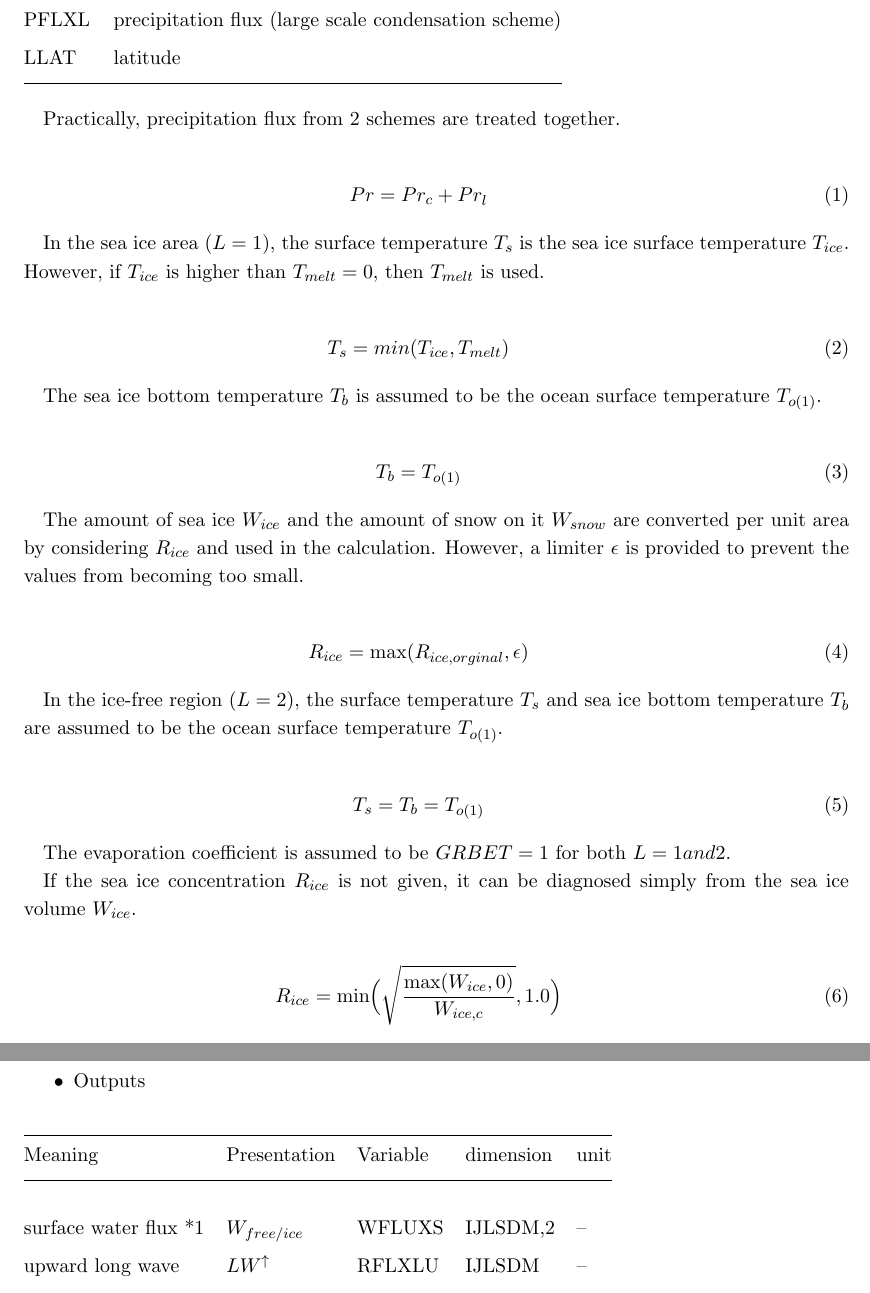
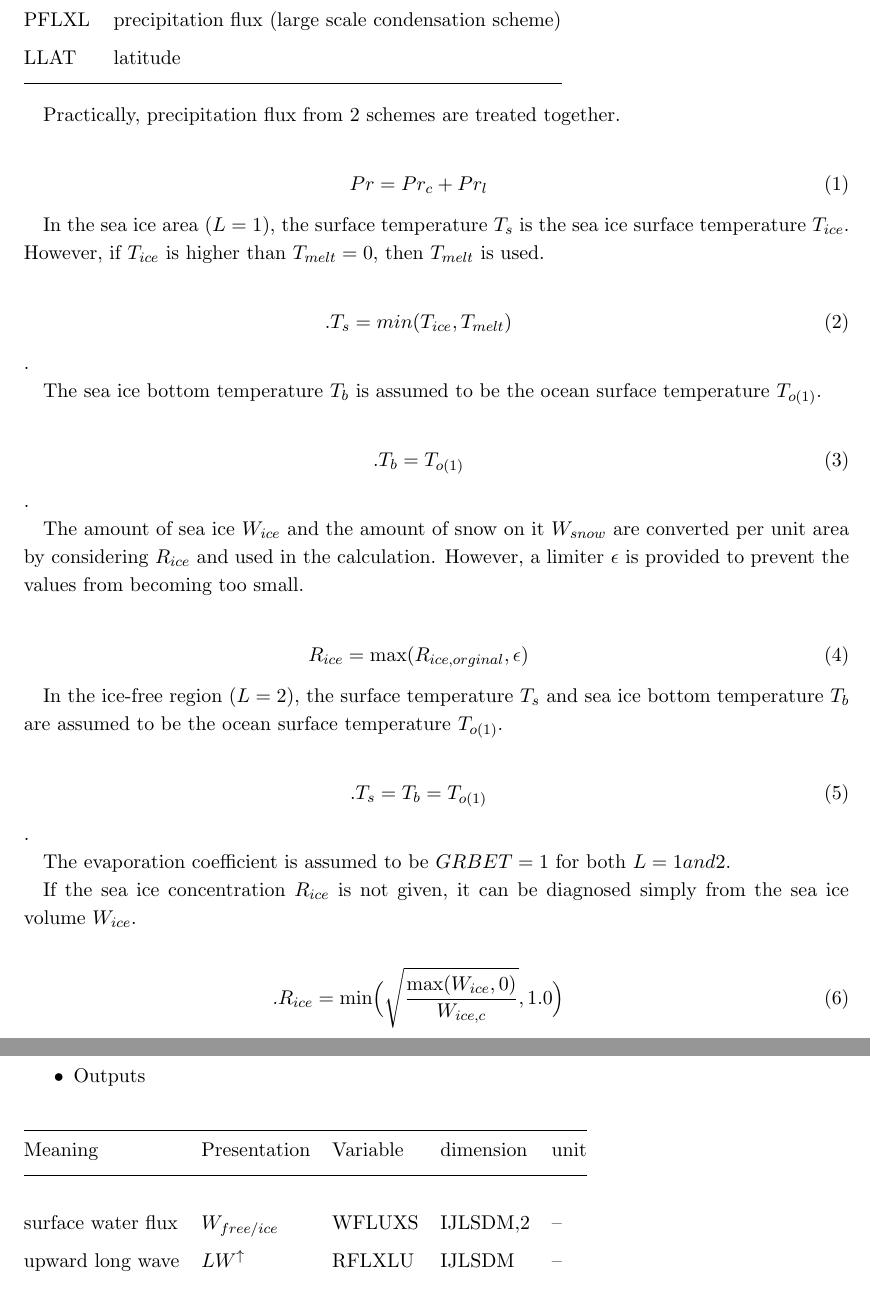
Before and after one commit to MIROC-DOC/model_description, a LaTeX document (convert/agcm.tex, which reads draft/p-sfc.tex): two parts of pages 4 and 15 of 18, joined at a grey line, cut so that both start at the same text. Compiled offline with pLaTeX and dvipdfmx.

Commit message:
converted to pdf

```diff
--- a/draft/p-sfc.tex
+++ b/draft/p-sfc.tex
@@ -210,16 +210,16 @@ In the sea ice area (\(L=1\)), the surface temperature \(T_s\) is the
 sea ice surface temperature \(T_{ice}\). However, if \(T_{ice}\) is
 higher than \(T_{melt}=0\), then \(T_{melt}\) is used.
 
-\begin{eqnarray}
+\begin{eqnarray}.
     T_s = min(T_{ice},T_{melt})
-\end{eqnarray}
+\end{eqnarray}.
 
 The sea ice bottom temperature \(T_b\) is assumed to be the ocean
 surface temperature \(T_{o(1)}\).
 
-\begin{eqnarray}
+\begin{eqnarray}.
     T_b = T_{o(1)}
-\end{eqnarray}
+\end{eqnarray}.
 
 The amount of sea ice \(W_{ice}\) and the amount of snow on it
 \(W_{snow}\) are converted per unit area by considering \(R_{ice}\) and
@@ -234,9 +234,9 @@ In the ice-free region (\(L=2\)), the surface temperature \(T_s\) and
 sea ice bottom temperature \(T_b\) are assumed to be the ocean surface
 temperature \(T_{o(1)}\).
 
-\begin{eqnarray}
+\begin{eqnarray}.
     T_s = T_b = T_{o(1)}
-\end{eqnarray}
+\end{eqnarray}.
 
 The evaporation coefficient is assumed to be \(GRBET=1\) for both
 \(L=1 and 2\).
@@ -244,9 +244,9 @@ The evaporation coefficient is assumed to be \(GRBET=1\) for both
 If the sea ice concentration \(R_{ice}\) is not given, it can be
 diagnosed simply from the sea ice volume \(W_{ice}\).
 
-\begin{eqnarray}
+\begin{eqnarray}.
 R_{ice} = \mathrm{min}\Big(\sqrt{\frac{\mathrm{max}(W_{ice},0)}{W_{ice,c}}},1.0\Big)
-\end{eqnarray}
+\end{eqnarray}.
 
 The standard gives the amount of sea ice per area as
 \(W_{ice,c}=300 \mathrm{[kg/m^2]}\).
@@ -1013,7 +1013,7 @@ meaning.
 Meaning & Presentation & Variable & dimension & unit \\ \addlinespace
 \midrule\relax
 \endhead
-surface water flux *1 & \(W_{free/ice}\) & WFLUXS & IJLSDM,2 &
+surface water flux & \(W_{free/ice}\) & WFLUXS & IJLSDM,2 &
 -- \\ \addlinespace
 upward long wave & \(LW^\uparrow\) & RFLXLU & IJLSDM &
 -- \\ \addlinespace
```
Also changed, not shown: convert/agcm.pdf, draft/p-sfc.tex (2 more changed lines).
